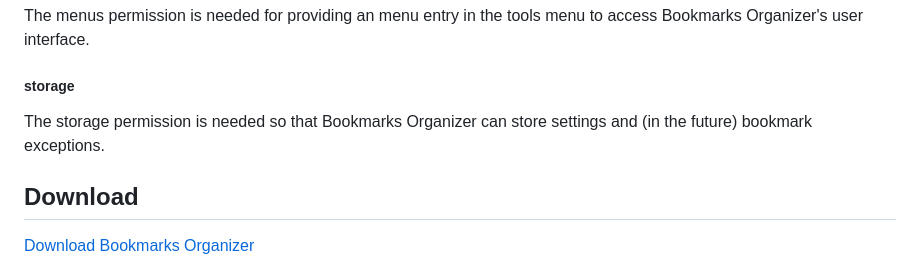
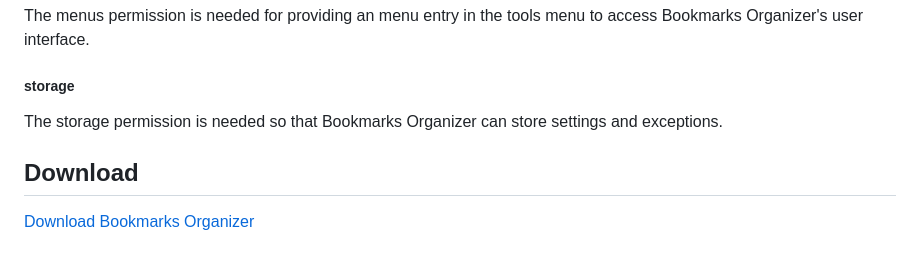
Before and after one commit to cadeyrn/bookmarks-organizer, a Markdown page: README.md, the part around the change. GitHub-like rendering.

```diff
--- a/README.md
+++ b/README.md
@@ -113,7 +113,7 @@ interface.
 
 ##### storage
 
-The storage permission is needed so that Bookmarks Organizer can store settings and (in the future) bookmark exceptions.
+The storage permission is needed so that Bookmarks Organizer can store settings and exceptions.
 
 ## Download
 
```
